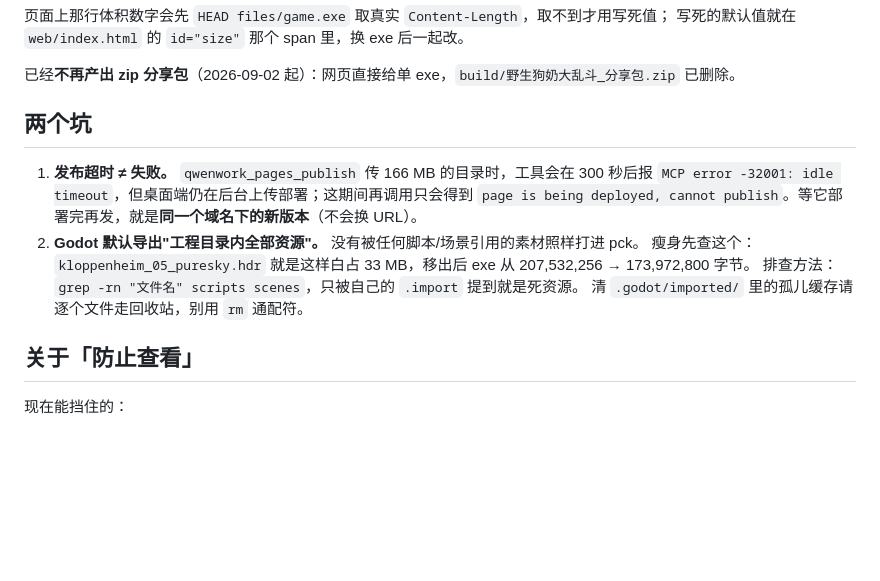
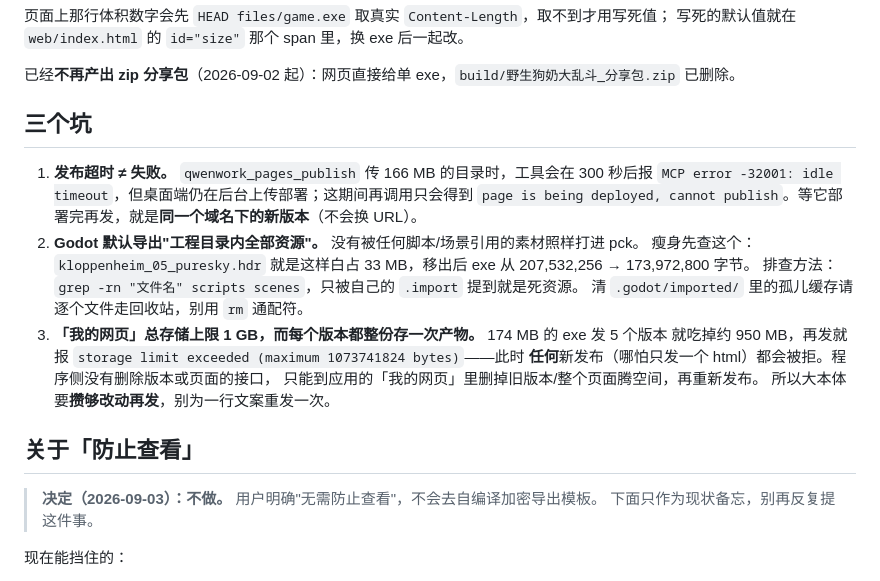
Before and after one commit to shaozhiyi/quanshen-shenren, a Markdown page: docs/发布与下载页.md, the part around the change. GitHub-like rendering; blank space fills up the shorter version.

Commit message:
记下「我的网页」1GB 总存储上限这个坑，并标注防查看一事已决定不做
第 6 次发布被拒：storage limit exceeded (maximum 1073741824 bytes)。
每个版本都整份保存一次产物，174MB 的 exe 发 5 版就吃掉约 950MB，
而程序侧没有删版本/页面的接口，只能到应用「我的网页」里手动清理。
结论：大本体攒够改动再发，别为一行文案重发。

另把用户 2026-09-03 的决定写在「防止查看」一节开头——不做加密模板，
这一节只留作现状备忘，避免以后反复重提。

```diff
--- a/docs/发布与下载页.md
+++ b/docs/发布与下载页.md
@@ -39,7 +39,7 @@ powershell -NoProfile -ExecutionPolicy Bypass -File tools\repackage.ps1
 
 已经**不再产出 zip 分享包**（2026-09-02 起）：网页直接给单 exe，`build/野生狗奶大乱斗_分享包.zip` 已删除。
 
-## 两个坑
+## 三个坑
 
 1. **发布超时 ≠ 失败。** `qwenwork_pages_publish` 传 166 MB 的目录时，工具会在 300 秒后报
    `MCP error -32001: idle timeout`，但桌面端仍在后台上传部署；这期间再调用只会得到
@@ -48,8 +48,16 @@ powershell -NoProfile -ExecutionPolicy Bypass -File tools\repackage.ps1
    瘦身先查这个：`kloppenheim_05_puresky.hdr` 就是这样白占 33 MB，移出后 exe 从 207,532,256 → 173,972,800 字节。
    排查方法：`grep -rn "文件名" scripts scenes`，只被自己的 `.import` 提到就是死资源。
    清 `.godot/imported/` 里的孤儿缓存请逐个文件走回收站，别用 `rm` 通配符。
+3. **「我的网页」总存储上限 1 GB，而每个版本都整份存一次产物。** 174 MB 的 exe 发 5 个版本
+   就吃掉约 950 MB，再发就报 `storage limit exceeded (maximum 1073741824 bytes)`——此时
+   **任何**新发布（哪怕只发一个 html）都会被拒。程序侧没有删除版本或页面的接口，
+   只能到应用的「我的网页」里删掉旧版本/整个页面腾空间，再重新发布。
+   所以大本体要**攒够改动再发**，别为一行文案重发一次。
 
 ## 关于「防止查看」
+
+> **决定（2026-09-03）：不做。** 用户明确"无需防止查看"，不会去自编译加密导出模板。
+> 下面只作为现状备忘，别再反复提这件事。
 
 现在能挡住的：
 
```
